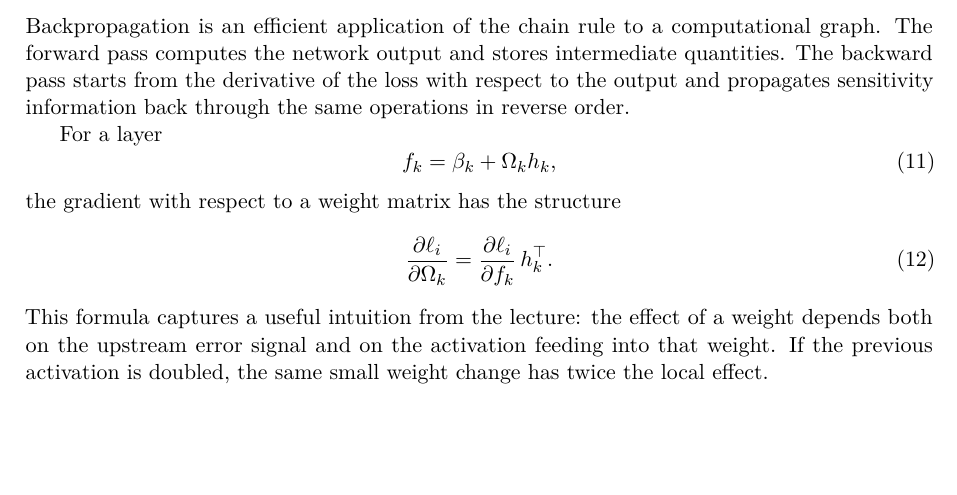
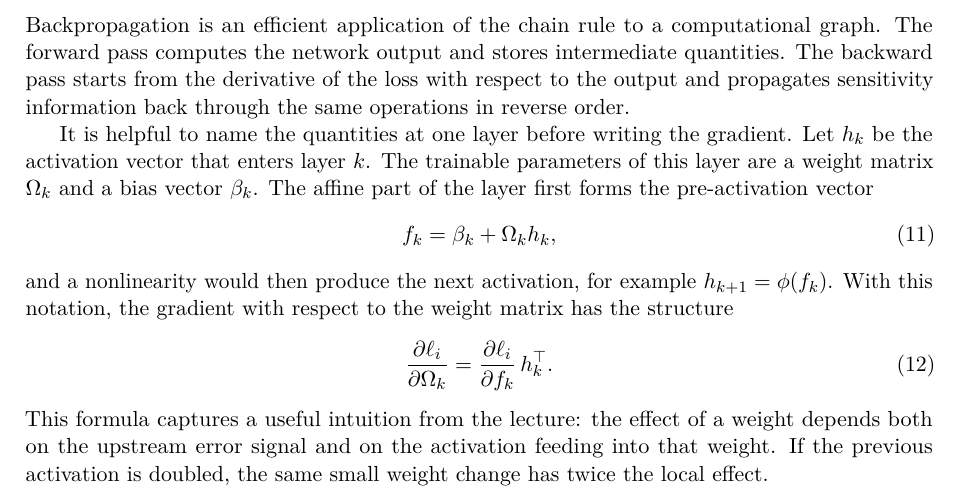
Before and after one commit to devWhyqueue/automatic-image-analysis, a LaTeX document (Script/main.tex, which reads Script/neural_networks.tex): part of page 9 of 11, cut so that both start at the same text, the shorter picture padded with empty space. Compiled offline with pdfLaTeX.

Commit message:
feat: explain variables

```diff
--- a/Script/neural_networks.tex
+++ b/Script/neural_networks.tex
@@ -172,12 +172,17 @@ quantities. The backward pass starts from the derivative of the loss with
 respect to the output and propagates sensitivity information back through the
 same operations in reverse order.
 
-For a layer
+It is helpful to name the quantities at one layer before writing the gradient.
+Let $h_k$ be the activation vector that enters layer $k$. The trainable
+parameters of this layer are a weight matrix $\Omega_k$ and a bias vector
+$\beta_k$. The affine part of the layer first forms the pre-activation vector
 \begin{equation}
   f_k = \beta_k + \Omega_k h_k,
 \end{equation}
 \noindent
-the gradient with respect to a weight matrix has the structure
+and a nonlinearity would then produce the next activation, for example
+$h_{k+1}=\phi(f_k)$. With this notation, the gradient with respect to the weight
+matrix has the structure
 \begin{equation}
   \frac{\partial \ell_i}{\partial \Omega_k}
   =
```
Also changed, not shown: Script/main.pdf.
